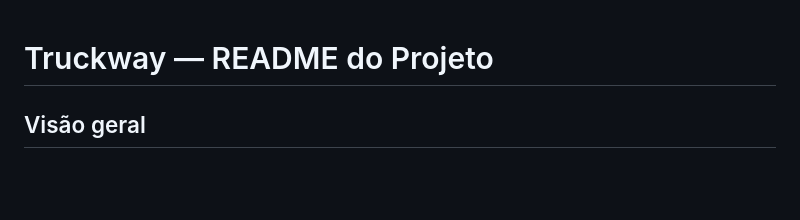
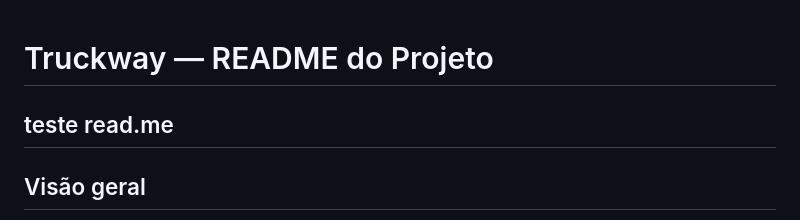
Before and after one commit to otavioFaria0/Truck-Way-FETIN, a Markdown page: README.md, the part around the change. Drawn GitHub-style; blank space fills up the shorter version.

Commit message:
test: primeiro commit

```diff
--- a/README.md
+++ b/README.md
@@ -1,4 +1,5 @@
 # Truckway — README do Projeto
+## teste read.me
 
 ## Visão geral
 
```
